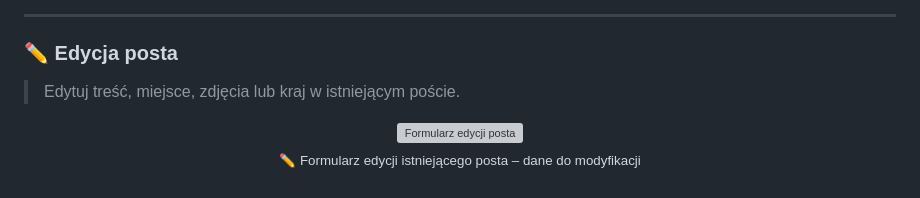
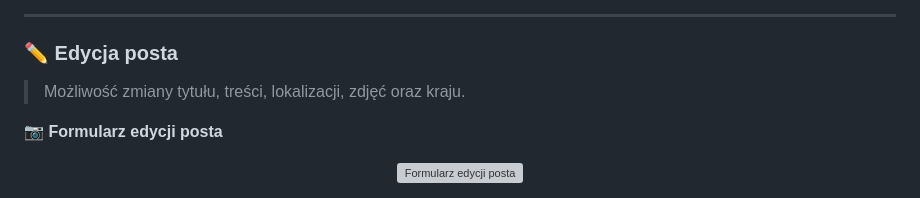
Before and after one commit to LiwiaSkok/travel-forum-REST-API, a Markdown page: README.md, the part around one of its changes. GitHub-like rendering; grey boxes are pictures that could not be loaded.

```diff
--- a/README.md
+++ b/README.md
@@ -113,9 +118,10 @@ Zobacz aplikację w akcji:
 
 ### ✏️ Edycja posta
 
-> Edytuj treść, miejsce, zdjęcia lub kraj w istniejącym poście.
+> Możliwość zmiany tytułu, treści, lokalizacji, zdjęć oraz kraju.
 
+**📷 Formularz edycji posta**
 <p align="center">
   <img src="screenshots/edit-post1.png" alt="Formularz edycji posta">
-  <br/><sub>✏️ Formularz edycji istniejącego posta – dane do modyfikacji</sub><br/><br/>
+</p>
 
```
Also changed, not shown: other parts of README.md (+26 -16 lines).
